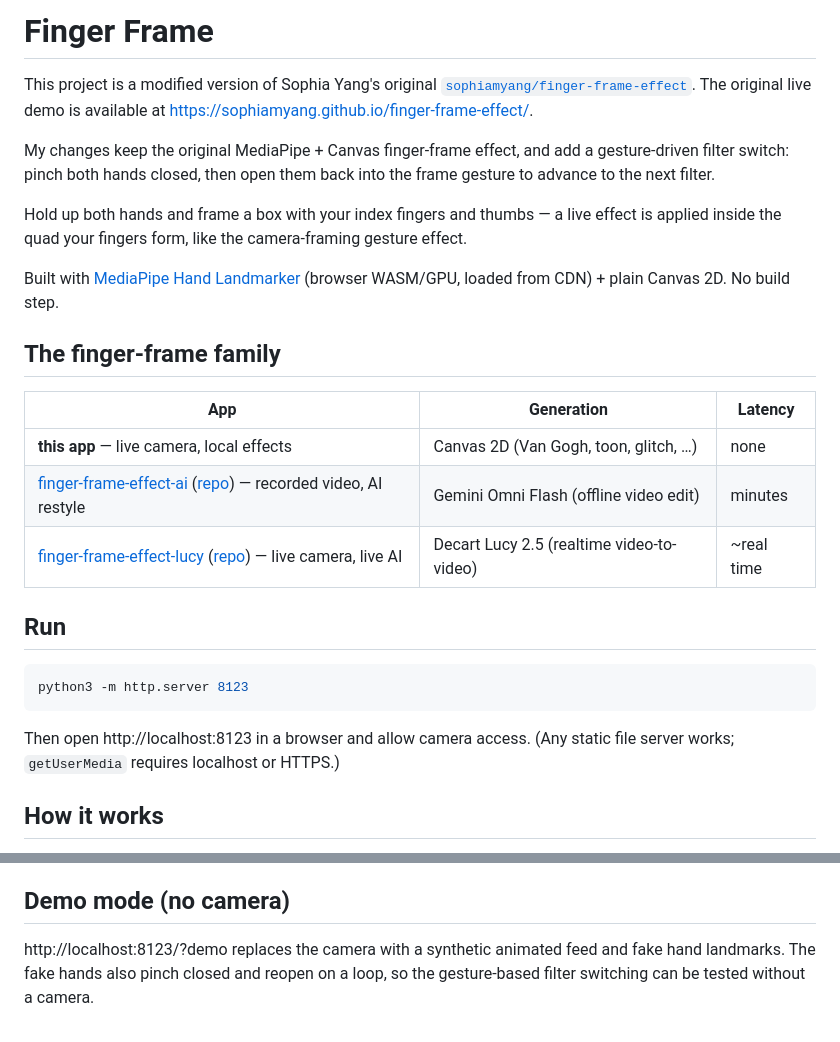
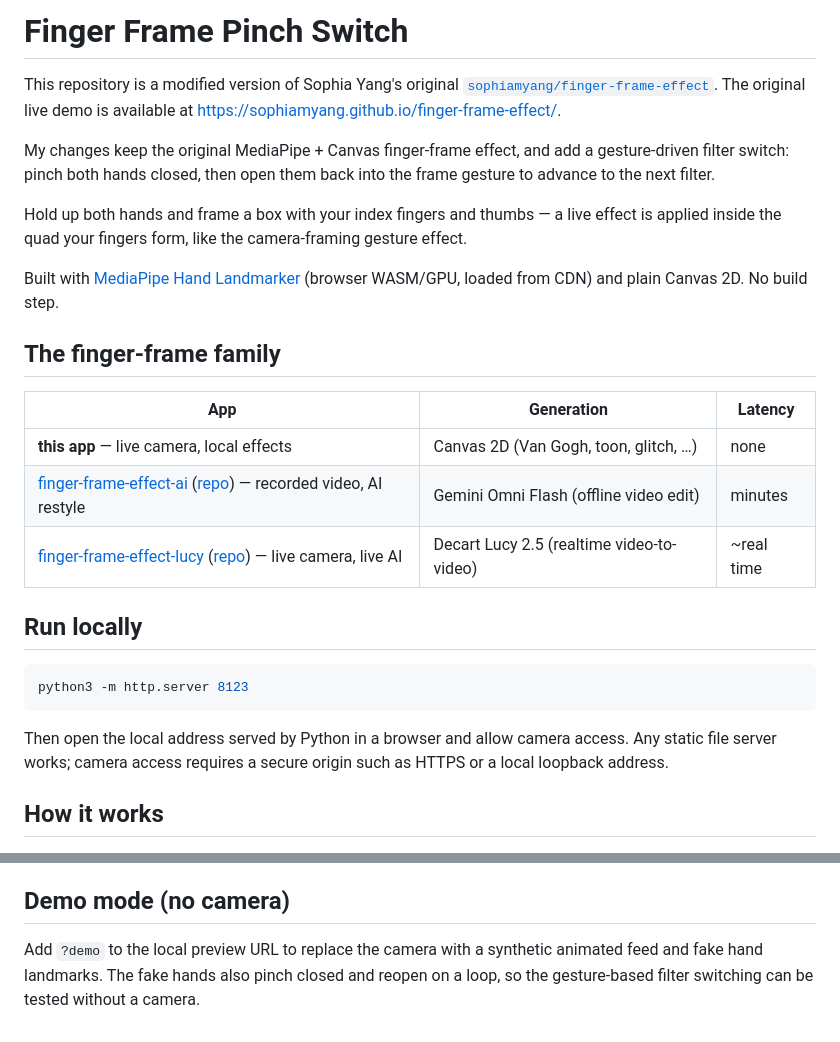
Before and after one commit to Nellie1009/finger-frame-effect-pinch-switch, a Markdown page: README.md, 2 parts joined by grey strips. GitHub-like rendering.

Commit message:
Clean up README for GitHub

````diff
--- a/README.md
+++ b/README.md
@@ -1,6 +1,6 @@
-# Finger Frame
+# Finger Frame Pinch Switch
 
-This project is a modified version of Sophia Yang's original
+This repository is a modified version of Sophia Yang's original
 [`sophiamyang/finger-frame-effect`](https://github.com/sophiamyang/finger-frame-effect).
 The original live demo is available at
 https://sophiamyang.github.io/finger-frame-effect/.
@@ -14,7 +14,7 @@ effect is applied inside the quad your fingers form, like the camera-framing
 gesture effect.
 
 Built with [MediaPipe Hand Landmarker](https://ai.google.dev/edge/mediapipe/solutions/vision/hand_landmarker)
-(browser WASM/GPU, loaded from CDN) + plain Canvas 2D. No build step.
+(browser WASM/GPU, loaded from CDN) and plain Canvas 2D. No build step.
 
 ## The finger-frame family
 
@@ -24,14 +24,15 @@ Built with [MediaPipe Hand Landmarker](https://ai.google.dev/edge/mediapipe/solu
 | [finger-frame-effect-ai](https://sophiamyang.github.io/finger-frame-effect-ai/) ([repo](https://github.com/sophiamyang/finger-frame-effect-ai)) — recorded video, AI restyle | Gemini Omni Flash (offline video edit) | minutes |
 | [finger-frame-effect-lucy](https://sophiamyang.github.io/finger-frame-effect-lucy/) ([repo](https://github.com/sophiamyang/finger-frame-effect-lucy)) — live camera, live AI | Decart Lucy 2.5 (realtime video-to-video) | ~real time |
 
-## Run
+## Run locally
 
 ```bash
 python3 -m http.server 8123
 ```
 
-Then open http://localhost:8123 in a browser and allow camera access.
-(Any static file server works; `getUserMedia` requires localhost or HTTPS.)
+Then open the local address served by Python in a browser and allow camera
+access. Any static file server works; camera access requires a secure origin
+such as HTTPS or a local loopback address.
 
 ## How it works
 
@@ -65,6 +66,7 @@ or keys 1–7:
 
 ## Demo mode (no camera)
 
-http://localhost:8123/?demo replaces the camera with a synthetic animated feed
-and fake hand landmarks. The fake hands also pinch closed and reopen on a loop,
-so the gesture-based filter switching can be tested without a camera.
+Add `?demo` to the local preview URL to replace the camera with a synthetic
+animated feed and fake hand landmarks. The fake hands also pinch closed and
+reopen on a loop, so the gesture-based filter switching can be tested without a
+camera.
````
